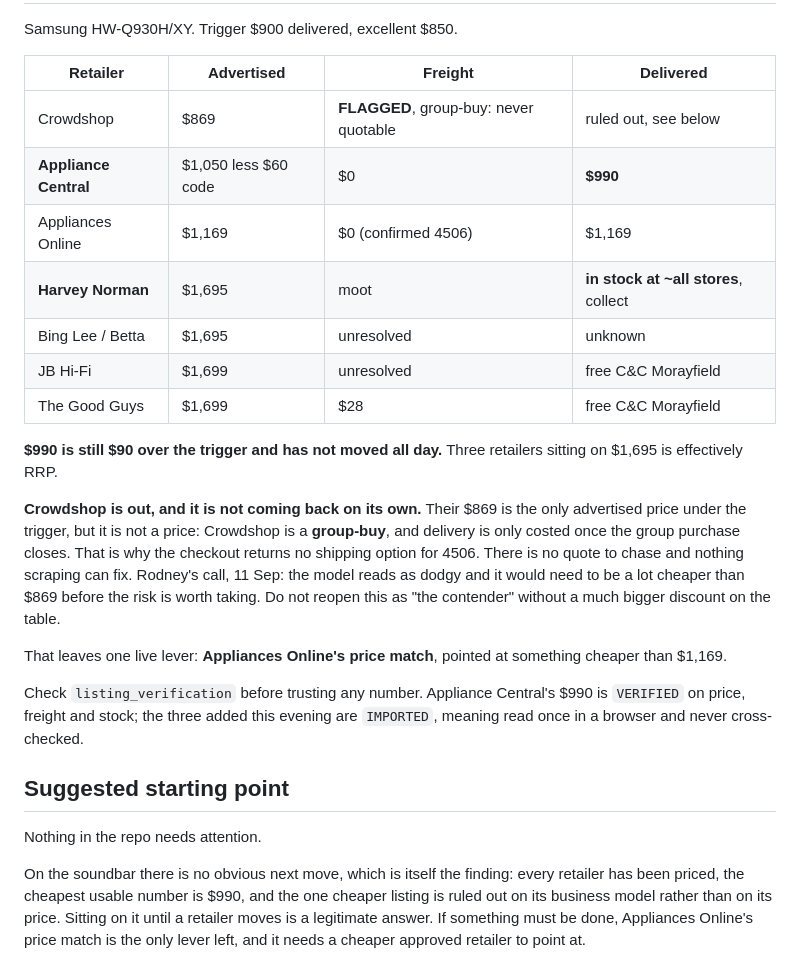
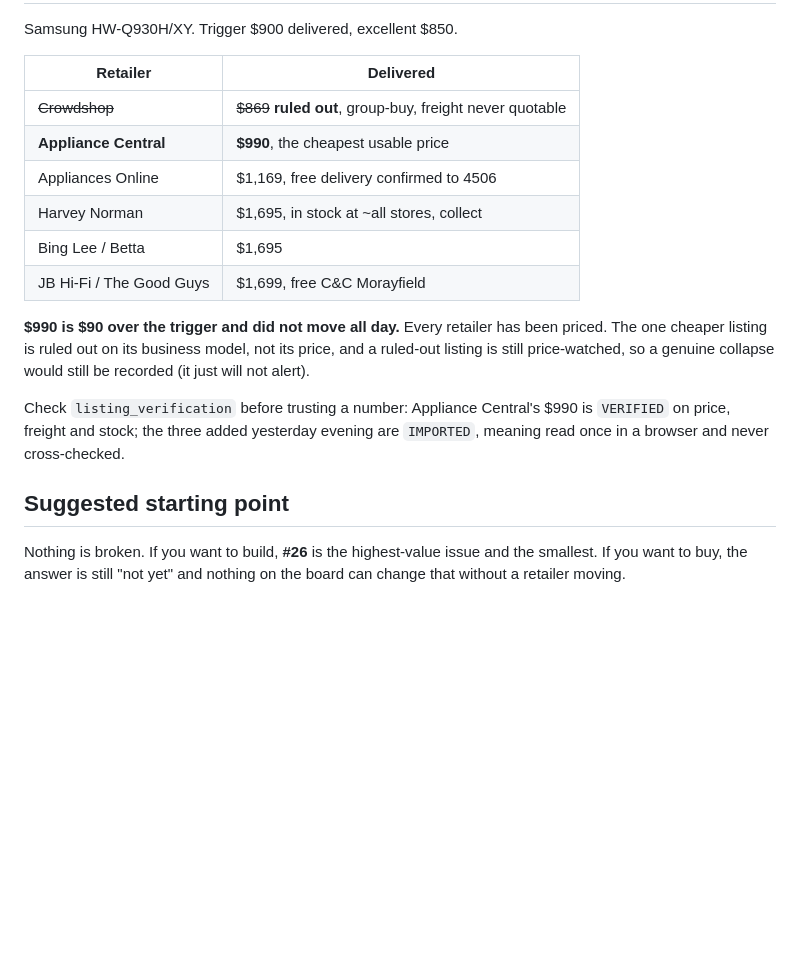
Before and after one commit to rodlunt/shopwatch, a Markdown page: nextsession.md, the part around one of its changes. GitHub-like rendering; blank space fills up the shorter version.

```diff
--- a/nextsession.md
+++ b/nextsession.md
@@ -83,40 +74,26 @@ refused with a non-zero exit. Evidence is on issue #5.
 
 Samsung HW-Q930H/XY. Trigger $900 delivered, excellent $850.
 
-| Retailer | Advertised | Freight | Delivered |
-|---|---|---|---|
-| Crowdshop | $869 | **FLAGGED**, group-buy: never quotable | ruled out, see below |
-| **Appliance Central** | $1,050 less $60 code | $0 | **$990** |
-| Appliances Online | $1,169 | $0 (confirmed 4506) | $1,169 |
-| **Harvey Norman** | $1,695 | moot | **in stock at ~all stores**, collect |
-| Bing Lee / Betta | $1,695 | unresolved | unknown |
-| JB Hi-Fi | $1,699 | unresolved | free C&C Morayfield |
-| The Good Guys | $1,699 | $28 | free C&C Morayfield |
+| Retailer | Delivered |
+|---|---|
+| ~~Crowdshop~~ | ~~$869~~ **ruled out**, group-buy, freight never quotable |
+| **Appliance Central** | **$990**, the cheapest usable price |
+| Appliances Online | $1,169, free delivery confirmed to 4506 |
+| Harvey Norman | $1,695, in stock at ~all stores, collect |
+| Bing Lee / Betta | $1,695 |
+| JB Hi-Fi / The Good Guys | $1,699, free C&C Morayfield |
 
-**$990 is still $90 over the trigger and has not moved all day.** Three retailers sitting
-on $1,695 is effectively RRP.
+**$990 is $90 over the trigger and did not move all day.** Every retailer has been priced.
+The one cheaper listing is ruled out on its business model, not its price, and a ruled-out
+listing is still price-watched, so a genuine collapse would still be recorded (it just
+will not alert).
 
-**Crowdshop is out, and it is not coming back on its own.** Their $869 is the only
-advertised price under the trigger, but it is not a price: Crowdshop is a **group-buy**,
-and delivery is only costed once the group purchase closes. That is why the checkout
-returns no shipping option for 4506. There is no quote to chase and nothing scraping can
-fix. Rodney's call, 11 Sep: the model reads as dodgy and it would need to be a lot cheaper
-than $869 before the risk is worth taking. Do not reopen this as "the contender" without
-a much bigger discount on the table.
-
-That leaves one live lever: **Appliances Online's price match**, pointed at something
-cheaper than $1,169.
-
-Check `listing_verification` before trusting any number. Appliance Central's $990 is
-`VERIFIED` on price, freight and stock; the three added this evening are `IMPORTED`,
+Check `listing_verification` before trusting a number: Appliance Central's $990 is
+`VERIFIED` on price, freight and stock; the three added yesterday evening are `IMPORTED`,
 meaning read once in a browser and never cross-checked.
 
 ## Suggested starting point
 
-Nothing in the repo needs attention.
-
-On the soundbar there is no obvious next move, which is itself the finding: every retailer
-has been priced, the cheapest usable number is $990, and the one cheaper listing is ruled
-out on its business model rather than on its price. Sitting on it until a retailer moves
-is a legitimate answer. If something must be done, Appliances Online's price match is the
-only lever left, and it needs a cheaper approved retailer to point at.
+Nothing is broken. If you want to build, **#26** is the highest-value issue and the
+smallest. If you want to buy, the answer is still "not yet" and nothing on the board can
+change that without a retailer moving.
```
Also changed, not shown: other parts of nextsession.md (+51 -60 lines).
